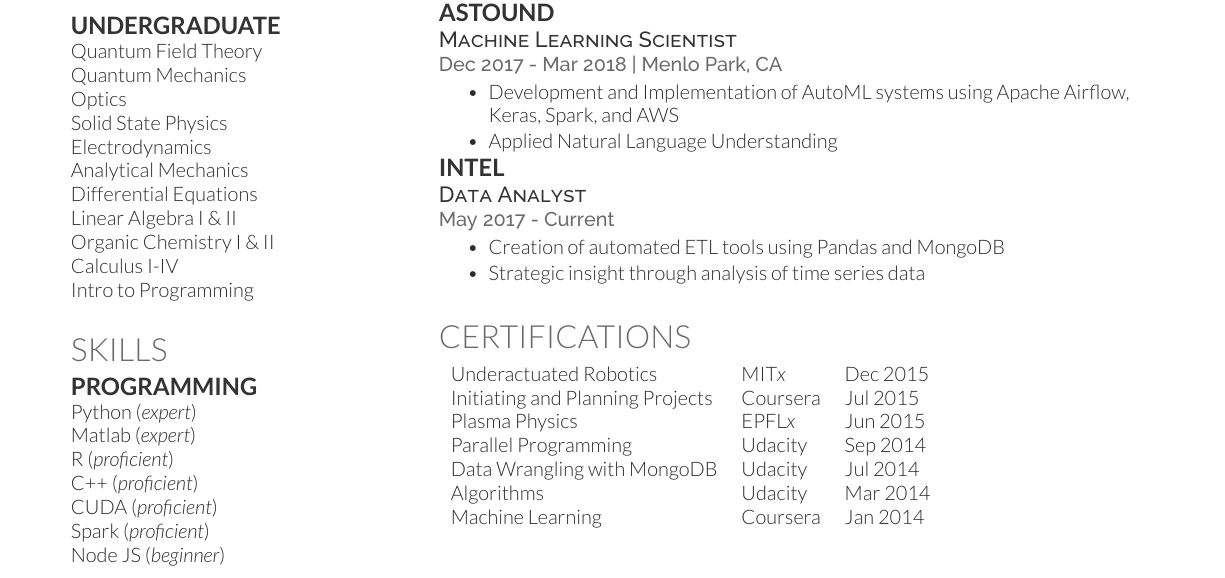
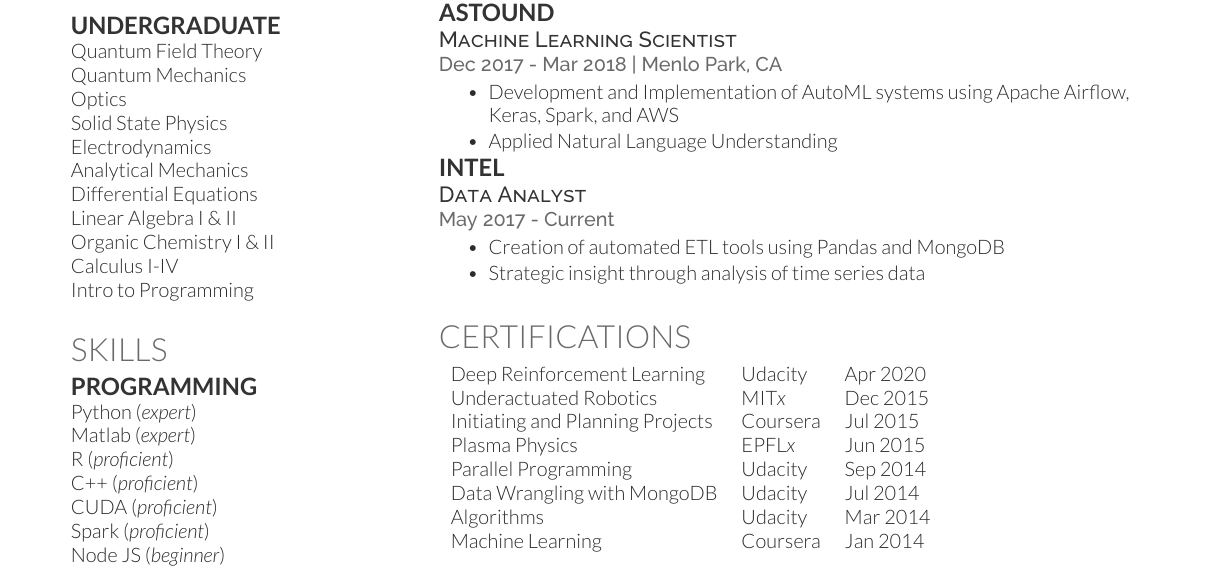
Before and after one commit to odellus/resume, a LaTeX CV (thomas-wood-resume.tex): part of the page, cut so that both start at the same text. Compiled offline with XeLaTeX.

Commit message:
Added Deep RL Nanodegree from Udacity.

```diff
--- a/thomas-wood-resume.tex
+++ b/thomas-wood-resume.tex
@@ -316,6 +316,7 @@
 \section{Certifications}
 
 \begin{tabular}{lll}
+ Deep Reinforcement Learning & Udacity & Apr 2020 \\
  Underactuated Robotics & MIT{\it x} & Dec 2015 \\
  Initiating and Planning Projects & Coursera & Jul 2015 \\
  Plasma Physics & EPFL{\it x} & Jun 2015 \\
```
